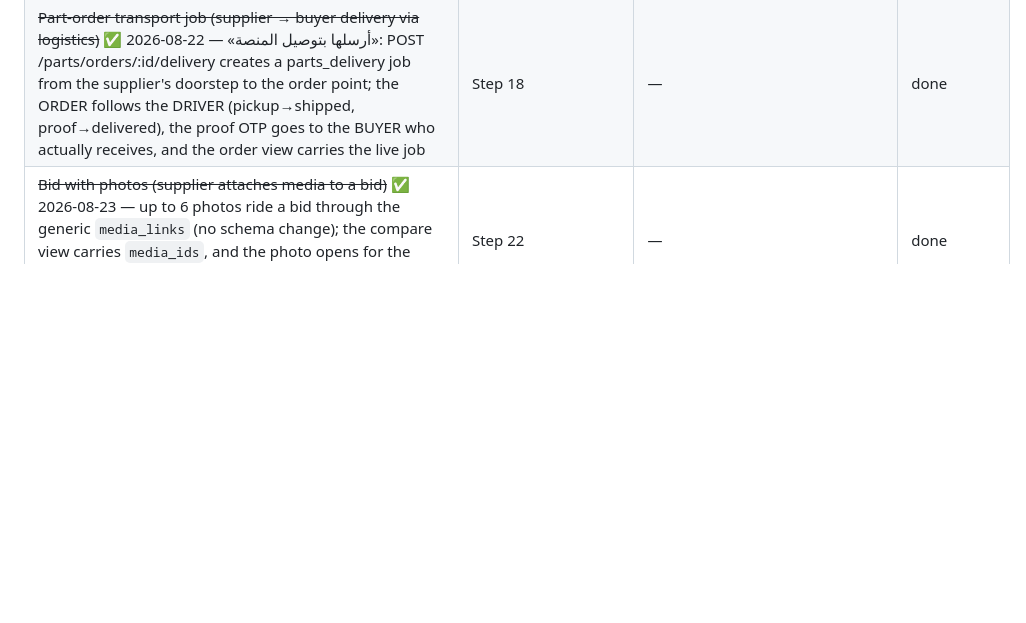
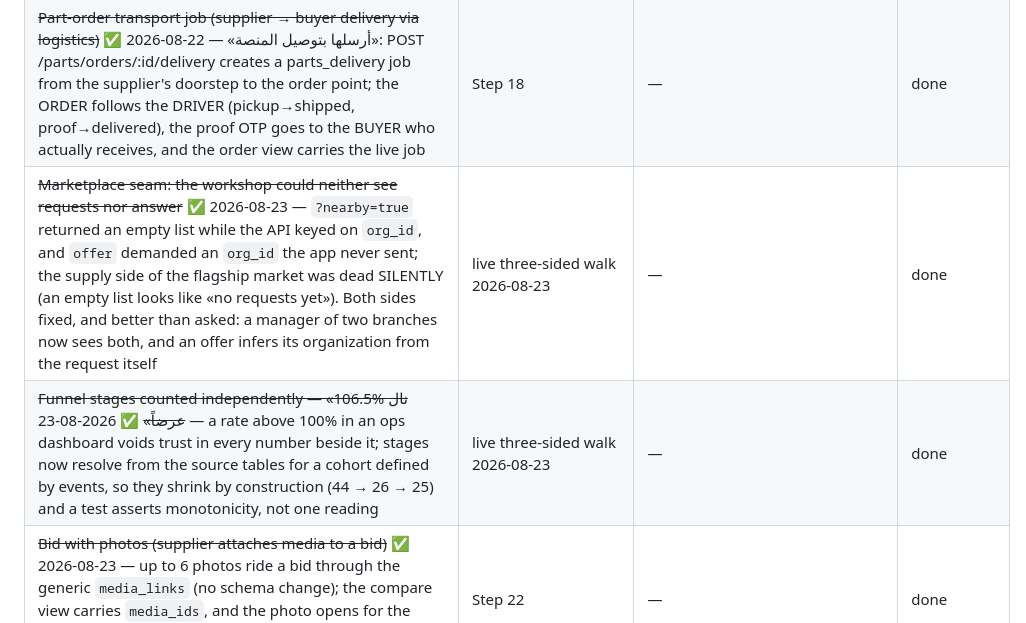
Before and after one commit to Issaalhilali/sinaaty, a Markdown page: docs/backlog.md, the part around the change. GitHub-like rendering; blank space fills up the shorter version.

Commit message:
docs(backlog): record what the three-sided walk found
Two defects that every green suite had missed: the marketplace's supply
side was dead in the app (silently — an empty list reads as «no requests
yet»), and the funnel could report a rate above 100%. Both are seam
defects: each side was correct against its own assumption.

Co-Authored-By: Claude Fable 5 <noreply@anthropic.com>

```diff
--- a/docs/backlog.md
+++ b/docs/backlog.md
@@ -26,6 +26,8 @@
 | Trade-account agreement signed by workshop owner via Nafath (`guarantor_signature_id`) | Step 18b | needs live Nafath contract; approval by supplier suffices for mock | Step 20+ |
 | InventorySync REST adapter (pull from distributor ERP) | Step 18b | CSV push covers pilot; REST needs a real ERP contract | Step 22 |
 | ~~Part-order transport job (supplier → buyer delivery via logistics)~~ ✅ 2026-08-22 — «أرسلها بتوصيل المنصة»: POST /parts/orders/:id/delivery creates a parts_delivery job from the supplier's doorstep to the order point; the ORDER follows the DRIVER (pickup→shipped, proof→delivered), the proof OTP goes to the BUYER who actually receives, and the order view carries the live job | Step 18 | — | done |
+| ~~Marketplace seam: the workshop could neither see requests nor answer~~ ✅ 2026-08-23 — `?nearby=true` returned an empty list while the API keyed on `org_id`, and `offer` demanded an `org_id` the app never sent; the supply side of the flagship market was dead SILENTLY (an empty list looks like «no requests yet»). Both sides fixed, and better than asked: a manager of two branches now sees both, and an offer infers its organization from the request itself | live three-sided walk 2026-08-23 | — | done |
+| ~~Funnel stages counted independently — «106.5% نال عرضاً»~~ ✅ 2026-08-23 — a rate above 100% in an ops dashboard voids trust in every number beside it; stages now resolve from the source tables for a cohort defined by events, so they shrink by construction (44 → 26 → 25) and a test asserts monotonicity, not one reading | live three-sided walk 2026-08-23 | — | done |
 | ~~Bid with photos (supplier attaches media to a bid)~~ ✅ 2026-08-23 — up to 6 photos ride a bid through the generic `media_links` (no schema change); the compare view carries `media_ids`, and the photo opens for the bidding supplier and the comparing buyer only (403 for anyone else, pinned by e2e) | Step 22 | — | done |
 | Customer parts request + bids compare + warranty wallet screens | Step 22 | workshop flows first | Step 23 |
 | Driver job list/tracking screens | Step 22 | logistics module not built | Step 19 |
```
